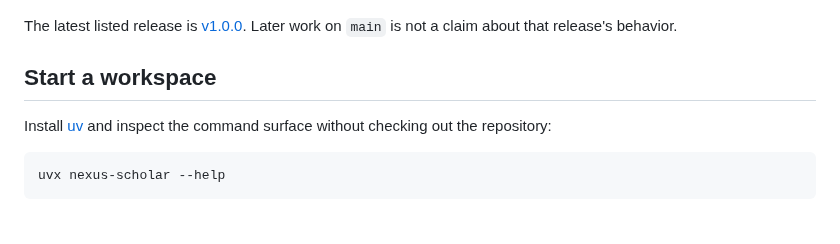
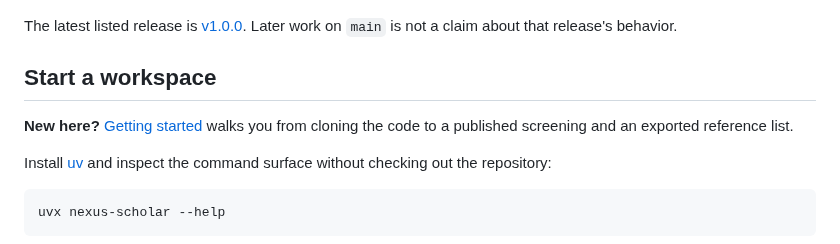
Before and after one commit to nexus-scholar-org/nexus-scholar-harness, a Markdown page: README.md, the part around the change. Rendered like a GitHub page; blank space fills up the shorter version.

Commit message:
docs: a getting-started guide from clone to export
Co-Authored-By: Claude Opus 5.5 <noreply@anthropic.com>

```diff
--- a/README.md
+++ b/README.md
@@ -23,6 +23,8 @@ The `nexus-scholar` package bundles the harness, eight scientific kits and an MC
 The latest listed release is [v1.0.0](https://github.com/nexus-scholar-org/nexus-scholar-harness/releases/tag/v1.0.0). Later work on `main` is not a claim about that release's behavior.
 
 ## Start a workspace
+
+**New here?** [Getting started](docs/getting-started.md) walks you from cloning the code to a published screening and an exported reference list.
 
 Install [uv](https://docs.astral.sh/uv/getting-started/installation/) and inspect the command surface without checking out the repository:
 
```
Also changed, not shown: docs/getting-started.md (added, +161 -0 lines).
